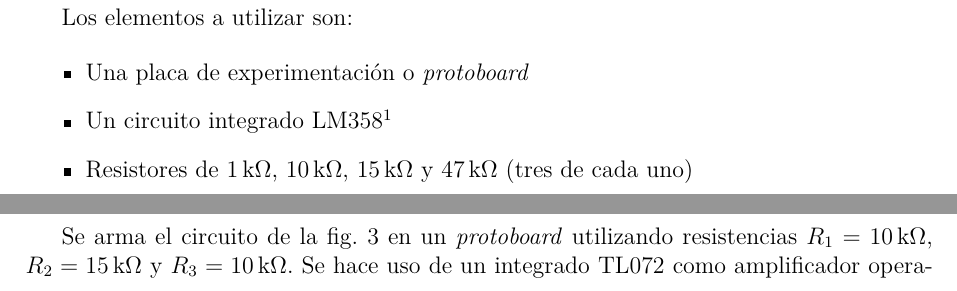
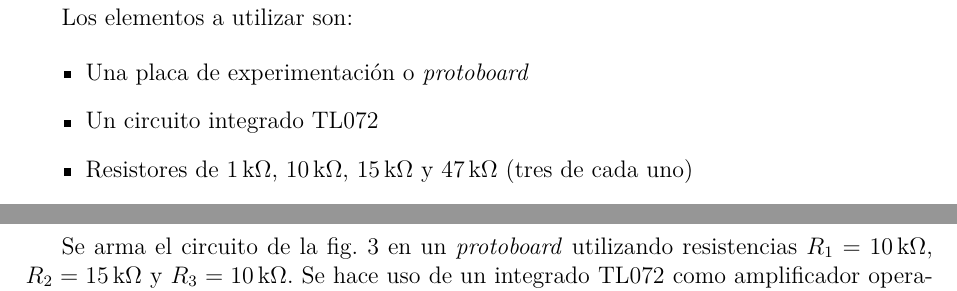
Before and after one commit to nmontesoro/latex-report, a LaTeX document (main.tex, which reads src/metodos.tex): two parts of pages 5 and 6 of 12, joined at a grey line, cut so that both start at the same text. Compiled offline with LuaLaTeX.

Commit message:
Quito nota al pie

```diff
--- a/src/metodos.tex
+++ b/src/metodos.tex
@@ -4,7 +4,7 @@ Los elementos a utilizar son:
 
 \begin{itemize}
     \item Una placa de experimentación o \textit{protoboard}
-    \item Un circuito integrado LM358\footnote{Se utilizó un TL072 en su lugar.}
+    \item Un circuito integrado TL072
     \item Resistores de \SI{1}{\kilo\ohm}, \SI{10}{\kilo\ohm},
         \SI{15}{\kilo\ohm} y \SI{47}{\kilo\ohm} (tres de cada uno)
     \item Dos pilas de \SI{1.5}{\volt} con portapilas
```
